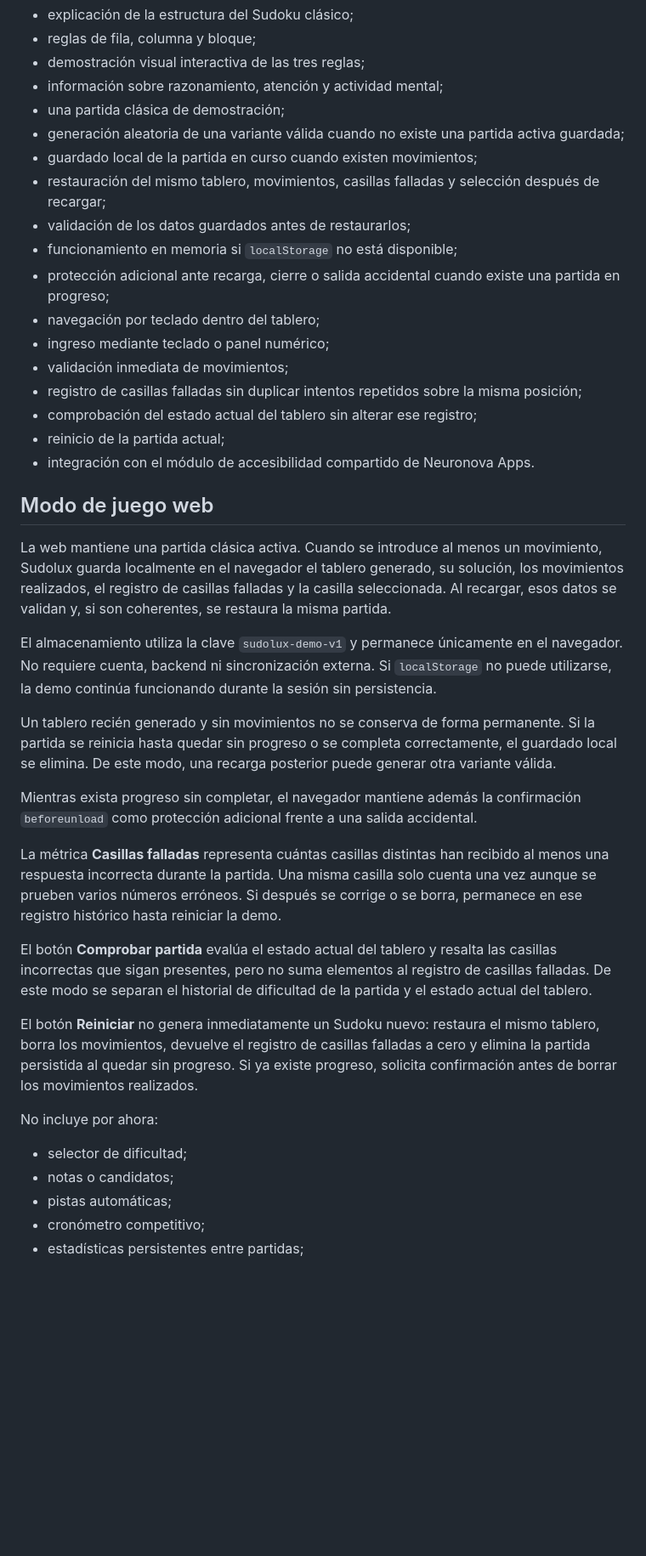
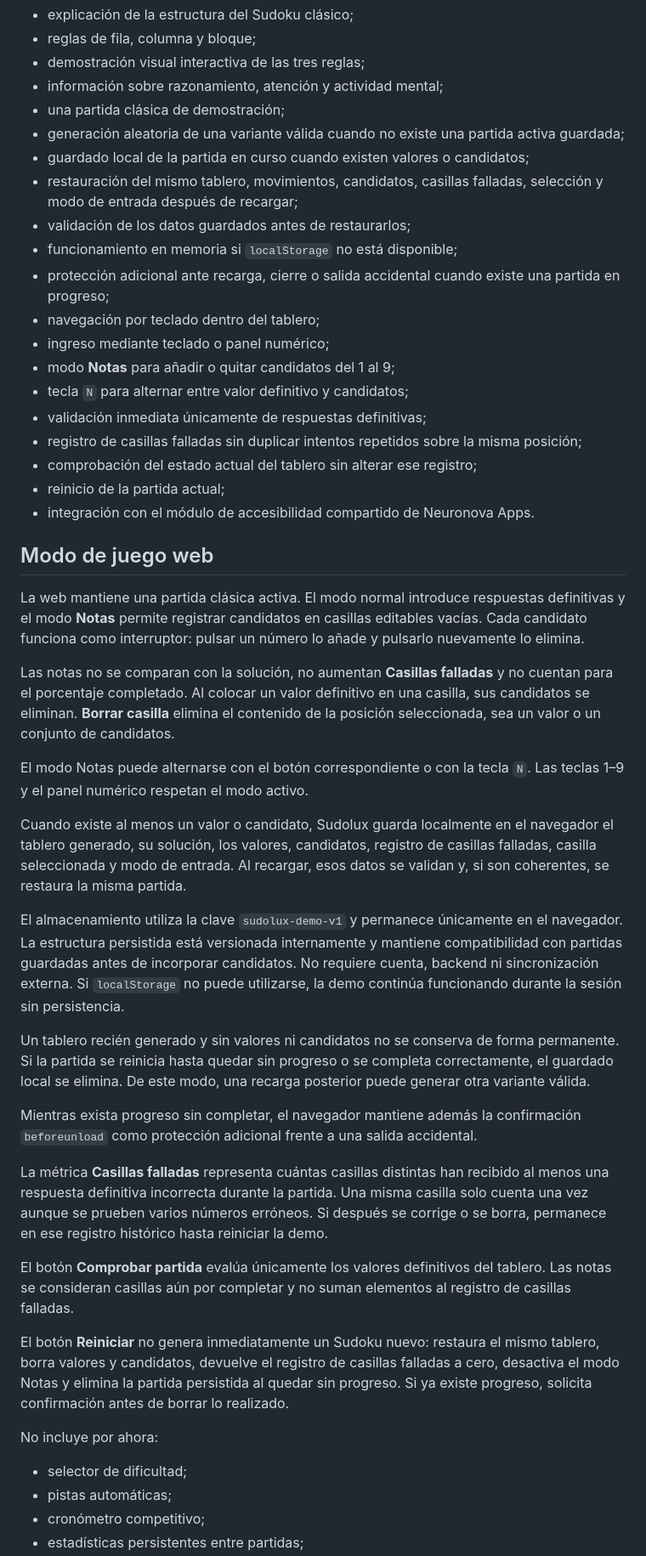
Before and after one commit to neuronova-apps/sudolux-app, a Markdown page: README.md, the part around one of its changes. Shown at 85% size. Rendered like a GitHub page; blank space fills up the shorter version.

Commit message:
Document candidate notes in Sudolux demo

```diff
--- a/README.md
+++ b/README.md
@@ -40,14 +40,16 @@ La demo web funcional incorpora:
 - información sobre razonamiento, atención y actividad mental;
 - una partida clásica de demostración;
 - generación aleatoria de una variante válida cuando no existe una partida activa guardada;
-- guardado local de la partida en curso cuando existen movimientos;
-- restauración del mismo tablero, movimientos, casillas falladas y selección después de recargar;
+- guardado local de la partida en curso cuando existen valores o candidatos;
+- restauración del mismo tablero, movimientos, candidatos, casillas falladas, selección y modo de entrada después de recargar;
 - validación de los datos guardados antes de restaurarlos;
 - funcionamiento en memoria si `localStorage` no está disponible;
 - protección adicional ante recarga, cierre o salida accidental cuando existe una partida en progreso;
 - navegación por teclado dentro del tablero;
 - ingreso mediante teclado o panel numérico;
-- validación inmediata de movimientos;
+- modo **Notas** para añadir o quitar candidatos del 1 al 9;
+- tecla `N` para alternar entre valor definitivo y candidatos;
+- validación inmediata únicamente de respuestas definitivas;
 - registro de casillas falladas sin duplicar intentos repetidos sobre la misma posición;
 - comprobación del estado actual del tablero sin alterar ese registro;
 - reinicio de la partida actual;
@@ -55,24 +57,29 @@ La demo web funcional incorpora:
 
 ## Modo de juego web
 
-La web mantiene una partida clásica activa. Cuando se introduce al menos un movimiento, Sudolux guarda localmente en el navegador el tablero generado, su solución, los movimientos realizados, el registro de casillas falladas y la casilla seleccionada. Al recargar, esos datos se validan y, si son coherentes, se restaura la misma partida.
+La web mantiene una partida clásica activa. El modo normal introduce respuestas definitivas y el modo **Notas** permite registrar candidatos en casillas editables vacías. Cada candidato funciona como interruptor: pulsar un número lo añade y pulsarlo nuevamente lo elimina.
 
-El almacenamiento utiliza la clave `sudolux-demo-v1` y permanece únicamente en el navegador. No requiere cuenta, backend ni sincronización externa. Si `localStorage` no puede utilizarse, la demo continúa funcionando durante la sesión sin persistencia.
+Las notas no se comparan con la solución, no aumentan **Casillas falladas** y no cuentan para el porcentaje completado. Al colocar un valor definitivo en una casilla, sus candidatos se eliminan. **Borrar casilla** elimina el contenido de la posición seleccionada, sea un valor o un conjunto de candidatos.
 
-Un tablero recién generado y sin movimientos no se conserva de forma permanente. Si la partida se reinicia hasta quedar sin progreso o se completa correctamente, el guardado local se elimina. De este modo, una recarga posterior puede generar otra variante válida.
+El modo Notas puede alternarse con el botón correspondiente o con la tecla `N`. Las teclas 1–9 y el panel numérico respetan el modo activo.
+
+Cuando existe al menos un valor o candidato, Sudolux guarda localmente en el navegador el tablero generado, su solución, los valores, candidatos, registro de casillas falladas, casilla seleccionada y modo de entrada. Al recargar, esos datos se validan y, si son coherentes, se restaura la misma partida.
+
+El almacenamiento utiliza la clave `sudolux-demo-v1` y permanece únicamente en el navegador. La estructura persistida está versionada internamente y mantiene compatibilidad con partidas guardadas antes de incorporar candidatos. No requiere cuenta, backend ni sincronización externa. Si `localStorage` no puede utilizarse, la demo continúa funcionando durante la sesión sin persistencia.
+
+Un tablero recién generado y sin valores ni candidatos no se conserva de forma permanente. Si la partida se reinicia hasta quedar sin progreso o se completa correctamente, el guardado local se elimina. De este modo, una recarga posterior puede generar otra variante válida.
 
 Mientras exista progreso sin completar, el navegador mantiene además la confirmación `beforeunload` como protección adicional frente a una salida accidental.
 
-La métrica **Casillas falladas** representa cuántas casillas distintas han recibido al menos una respuesta incorrecta durante la partida. Una misma casilla solo cuenta una vez aunque se prueben varios números erróneos. Si después se corrige o se borra, permanece en ese registro histórico hasta reiniciar la demo.
+La métrica **Casillas falladas** representa cuántas casillas distintas han recibido al menos una respuesta definitiva incorrecta durante la partida. Una misma casilla solo cuenta una vez aunque se prueben varios números erróneos. Si después se corrige o se borra, permanece en ese registro histórico hasta reiniciar la demo.
 
-El botón **Comprobar partida** evalúa el estado actual del tablero y resalta las casillas incorrectas que sigan presentes, pero no suma elementos al registro de casillas falladas. De este modo se separan el historial de dificultad de la partida y el estado actual del tablero.
+El botón **Comprobar partida** evalúa únicamente los valores definitivos del tablero. Las notas se consideran casillas aún por completar y no suman elementos al registro de casillas falladas.
 
-El botón **Reiniciar** no genera inmediatamente un Sudoku nuevo: restaura el mismo tablero, borra los movimientos, devuelve el registro de casillas falladas a cero y elimina la partida persistida al quedar sin progreso. Si ya existe progreso, solicita confirmación antes de borrar los movimientos realizados.
+El botón **Reiniciar** no genera inmediatamente un Sudoku nuevo: restaura el mismo tablero, borra valores y candidatos, devuelve el registro de casillas falladas a cero, desactiva el modo Notas y elimina la partida persistida al quedar sin progreso. Si ya existe progreso, solicita confirmación antes de borrar lo realizado.
 
 No incluye por ahora:
 
 - selector de dificultad;
-- notas o candidatos;
 - pistas automáticas;
 - cronómetro competitivo;
 - estadísticas persistentes entre partidas;
```
Also changed, not shown: other parts of README.md (+4 -3 lines).
